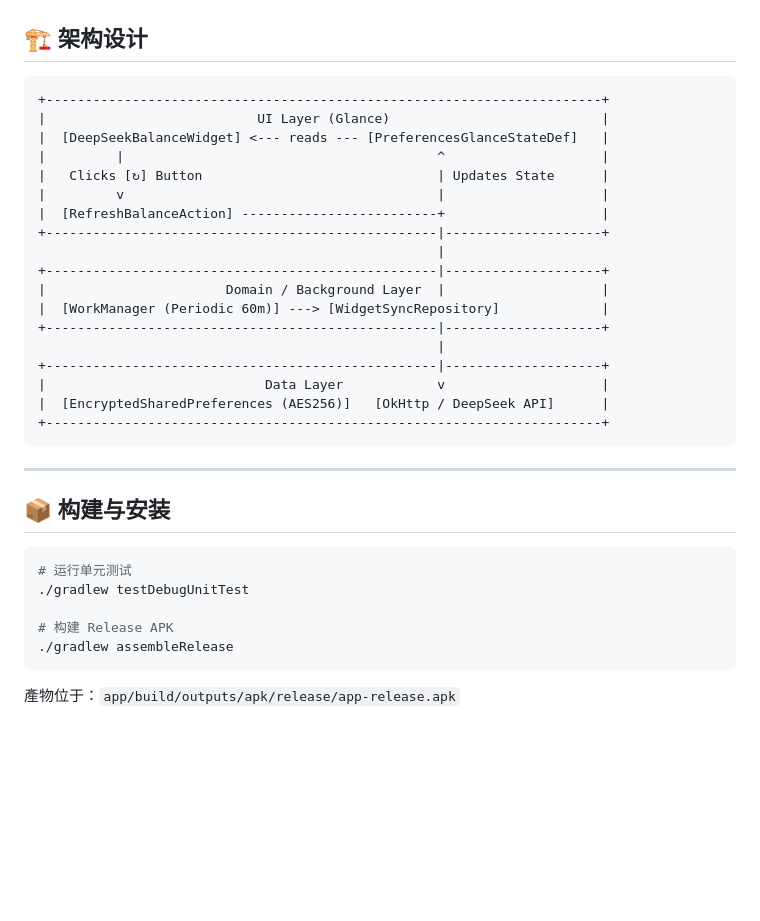
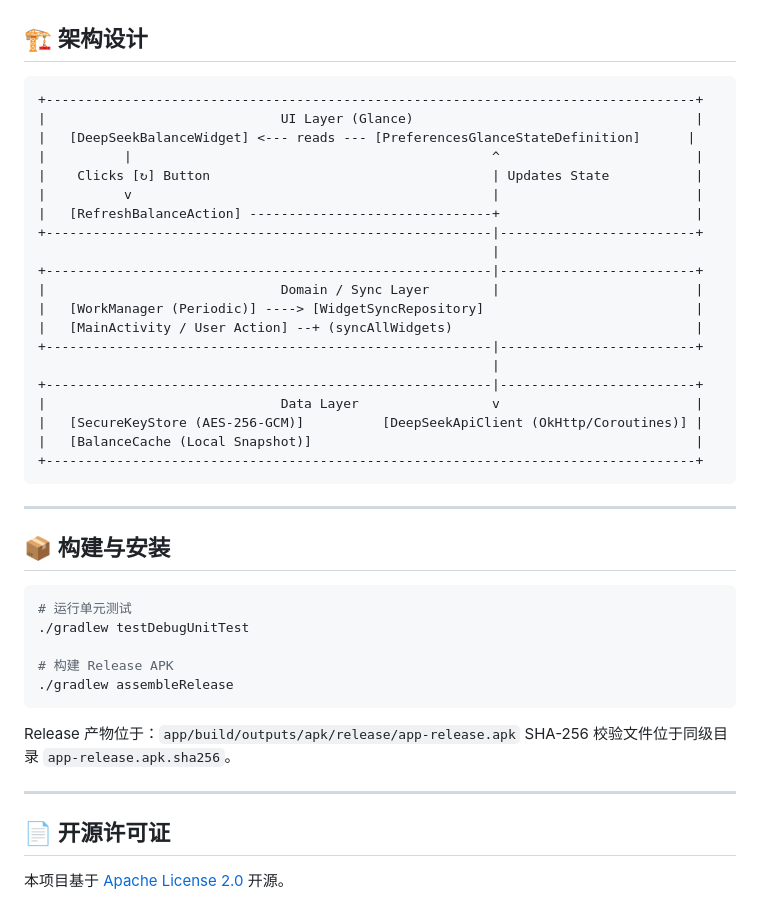
Before and after one commit to FloppyPuff/DeepSeek-Balance-Widget-Android, a Markdown page: README.md, the part around one of its changes. Drawn GitHub-style; blank space fills up the shorter version.

````diff
--- a/README.md
+++ b/README.md
@@ -34,24 +46,26 @@
 ## 🏗️ 架构设计
 
 ```
-+-----------------------------------------------------------------------+
-|                           UI Layer (Glance)                           |
-|  [DeepSeekBalanceWidget] <--- reads --- [PreferencesGlanceStateDef]   |
-|         |                                        ^                    |
-|   Clicks [↻] Button                              | Updates State      |
-|         v                                        |                    |
-|  [RefreshBalanceAction] -------------------------+                    |
-+--------------------------------------------------|--------------------+
-                                                   |
-+--------------------------------------------------|--------------------+
-|                       Domain / Background Layer  |                    |
-|  [WorkManager (Periodic 60m)] ---> [WidgetSyncRepository]             |
-+--------------------------------------------------|--------------------+
-                                                   |
-+--------------------------------------------------|--------------------+
-|                            Data Layer            v                    |
-|  [EncryptedSharedPreferences (AES256)]   [OkHttp / DeepSeek API]      |
-+-----------------------------------------------------------------------+
++-----------------------------------------------------------------------------------+
+|                              UI Layer (Glance)                                    |
+|   [DeepSeekBalanceWidget] <--- reads --- [PreferencesGlanceStateDefinition]      |
+|          |                                              ^                         |
+|    Clicks [↻] Button                                    | Updates State           |
+|          v                                              |                         |
+|   [RefreshBalanceAction] -------------------------------+                         |
++---------------------------------------------------------|-------------------------+
+                                                          |
++---------------------------------------------------------|-------------------------+
+|                              Domain / Sync Layer        |                         |
+|   [WorkManager (Periodic)] ----> [WidgetSyncRepository]                           |
+|   [MainActivity / User Action] --+ (syncAllWidgets)                               |
++---------------------------------------------------------|-------------------------+
+                                                          |
++---------------------------------------------------------|-------------------------+
+|                              Data Layer                 v                         |
+|   [SecureKeyStore (AES-256-GCM)]          [DeepSeekApiClient (OkHttp/Coroutines)] |
+|   [BalanceCache (Local Snapshot)]                                                 |
++-----------------------------------------------------------------------------------+
 ```
 
 ---
@@ -66,4 +80,11 @@
 ./gradlew assembleRelease
 ```
 
-產物位于：`app/build/outputs/apk/release/app-release.apk`
+Release 产物位于：`app/build/outputs/apk/release/app-release.apk`
+SHA-256 校验文件位于同级目录 `app-release.apk.sha256`。
+
+---
+
+## 📄 开源许可证
+
+本项目基于 [Apache License 2.0](LICENSE) 开源。
````
Also changed, not shown: other parts of README.md (+22 -10 lines).
